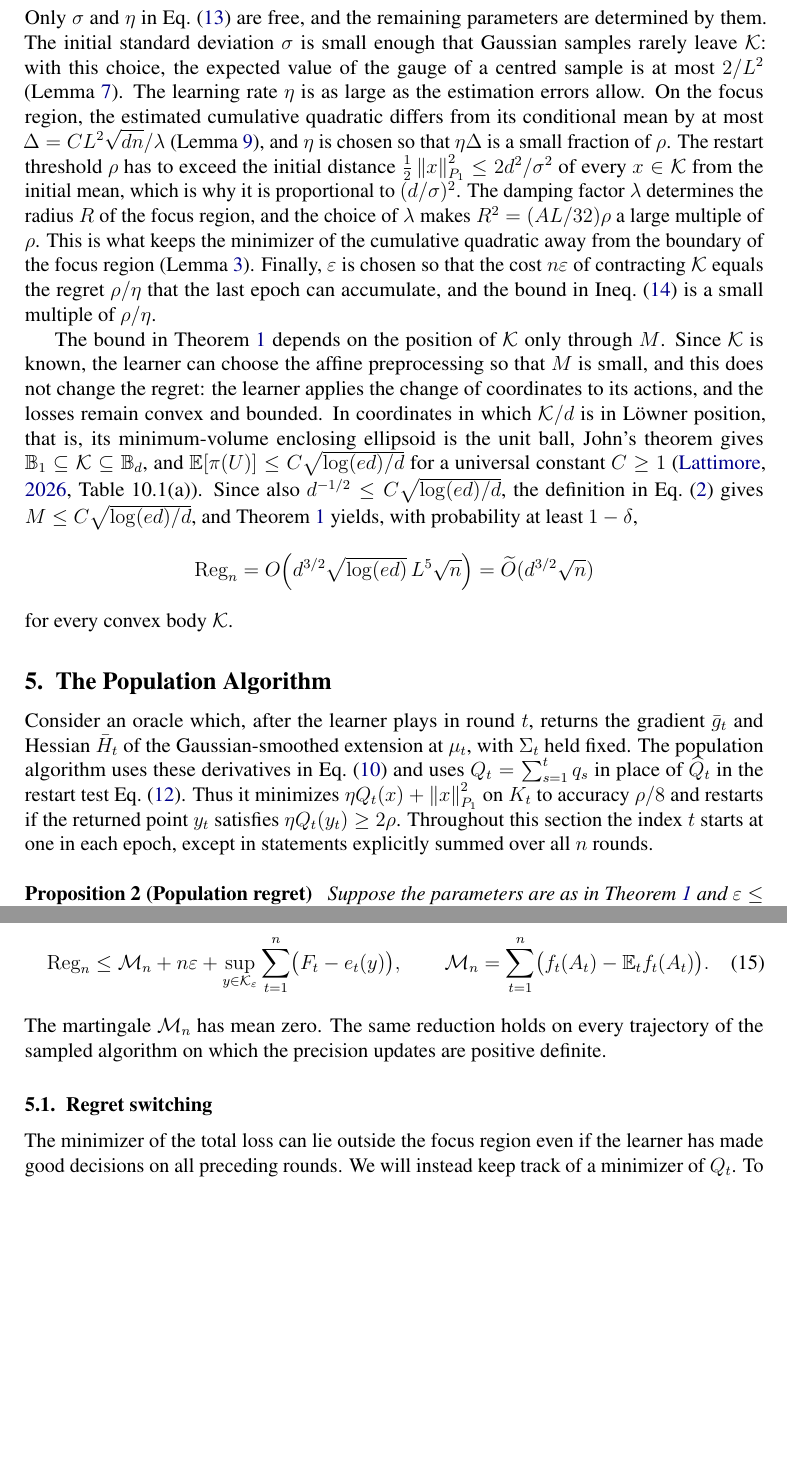
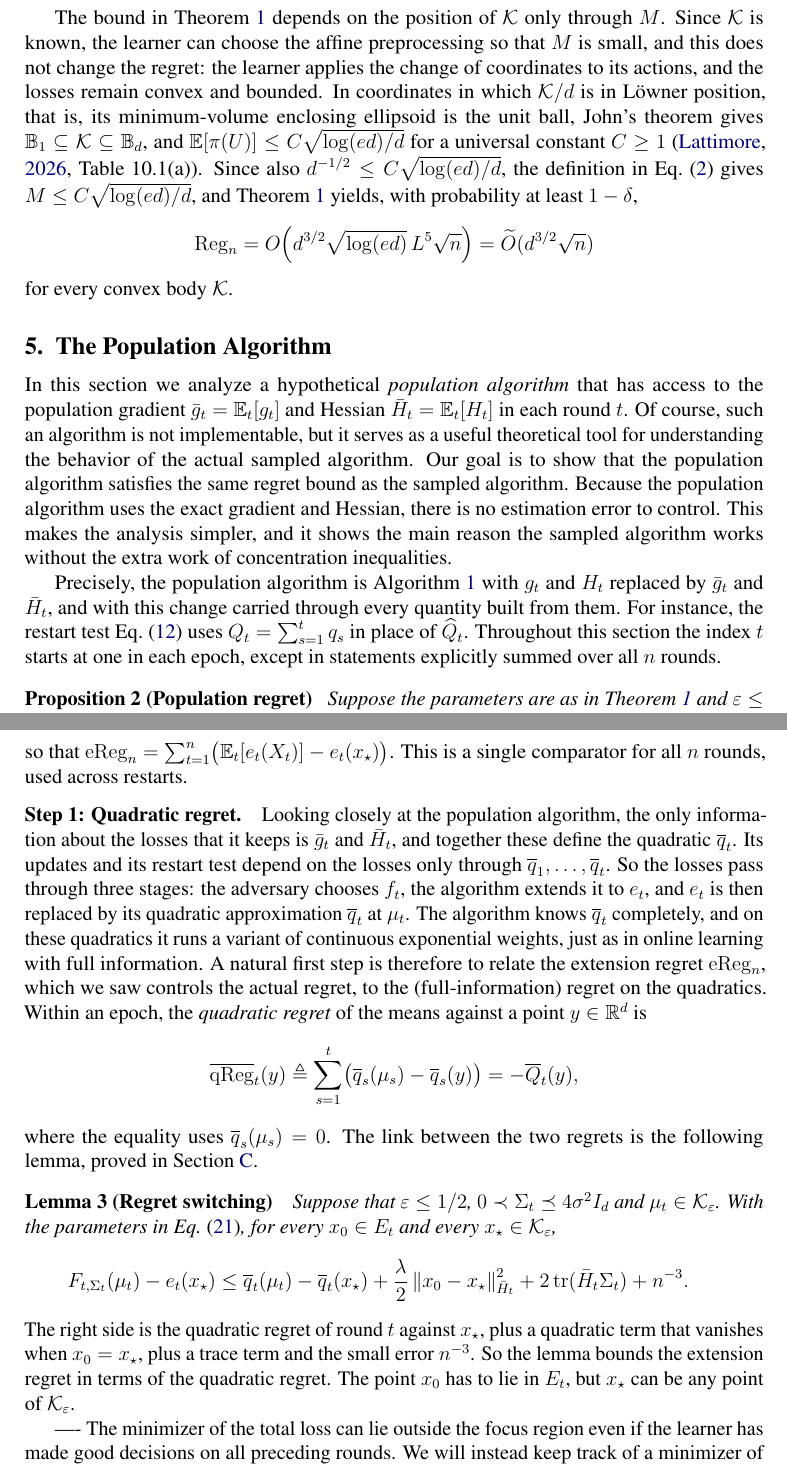
Before and after one commit to sarb9/cvxbyopt, a LaTeX thesis (adversarial/advcvx.tex): two parts of pages 9 and 10 of 26, joined at a grey line, cut at the place of the change, the shorter picture padded with empty space. Compiled offline with pdfLaTeX.

Commit message:
checkpoint 1
Co-Authored-By: Claude Opus 5.5 <noreply@anthropic.com>

```diff
--- a/adversarial/advcvx.tex
+++ b/adversarial/advcvx.tex
@@ -79,6 +79,8 @@
 \newcommand{\Lip}{\operatorname{Lip}}
 \newcommand{\op}{\mathrm{op}}
 \newcommand{\Reg}{\operatorname{Reg}}
+\newcommand{\eReg}{\operatorname{eReg}}
+\newcommand{\qReg}{\operatorname{qReg}}
 \newcommand{\argmin}{\operatornamewithlimits{arg\,min}}
 \newcommand{\1}{\mathbf 1}
 \newcommand{\eps}{\varepsilon}
@@ -751,26 +753,6 @@ computed exactly.
         \ineqlabel{eq:main-regret}
     \end{align}
 \end{theorem}
-Only $\sigma$ and $\eta$ in \cref{eq:parameters-free} are free, and the
-remaining parameters are determined by them.
-The initial standard deviation $\sigma$ is small enough that Gaussian
-samples rarely leave $\K$: with this choice, the expected value of the gauge
-of a centred sample is at most $2/L^2$ (\cref{fb:gauge}).
-The learning rate $\eta$ is as large as the estimation errors allow. On the
-focus region, the estimated cumulative quadratic differs from its
-conditional mean by at most $\Delta=CL^2\sqrt{dn}/\lambda$
-(\cref{conc:uniform}), and $\eta$ is chosen so that $\eta\Delta$ is a small
-fraction of $\rho$.
-The restart threshold $\rho$ has to exceed the initial distance
-$\frac12\normm{x}{P_1}^2\leq2d^2/\sigma^2$ of every $x\in\K$ from the initial
-mean, which is why it is proportional to $(d/\sigma)^2$.
-The damping factor $\lambda$ determines the radius $R$ of the focus region, and the
-choice of $\lambda$ makes $R^2=(AL/32)\rho$ a large multiple of $\rho$. This
-is what keeps the minimizer of the cumulative quadratic away from the
-boundary of the focus region (\cref{pop:focus}).
-Finally, $\eps$ is chosen so that the cost $n\eps$ of contracting $\K$
-equals the regret $\rho/\eta$ that the last epoch can accumulate, and the
-bound in \cref{eq:main-regret} is a small multiple of $\rho/\eta$.
 
 The bound in \cref{thm:main} depends on the position of $\K$ only through
 $M$. Since $\K$ is known, the learner can choose the affine preprocessing so
@@ -794,8 +776,15 @@ for every convex body $\K$.
 \section{The Population Algorithm}
 \label{pop:section}
 \suppressfloats[t]
-Consider an oracle which, after the learner plays in round $t$, returns the gradient $\bar g_t$ and Hessian $\bar H_t$ of the Gaussian-smoothed extension at $\mu_t$, with $\Sigma_t$ held fixed. The population algorithm uses these derivatives in \cref{eq:updates} and uses $Q_t=\sum_{s=1}^t q_s$ in place of $\widehat Q_t$ in the restart test \cref{eq:restart}. Thus it minimizes $\eta Q_t(x)+\normm{x}{P_1}^2$ on $K_t$ to accuracy $\rho/8$ and restarts if the returned point $y_t$ satisfies $\eta Q_t(y_t)\geq 2\rho$. Throughout this section the index $t$ starts at one in each epoch, except in statements explicitly summed over all $n$ rounds.
+In this section we analyze a hypothetical \textit{population algorithm} that has access to the population gradient $\bar g_t = \E_t[g_t]$ and Hessian $\bar H_t = \E_t[H_t]$ in each round $t$.
+Of course, such an algorithm is not implementable, but it serves as a useful theoretical tool for understanding the behavior of the actual sampled algorithm.
+Our goal is to show that the population algorithm satisfies the same regret bound as the sampled algorithm.
+Because the population algorithm uses the exact gradient and Hessian, there is no estimation error to control. This makes the analysis simpler, and it shows the main reason the sampled algorithm works without the extra work of concentration inequalities.
+
+Precisely, the population algorithm is \cref{alg:main} with $g_t$ and $H_t$ replaced by $\bar g_t$ and $\bar H_t$, and with this change carried through every quantity built from them.
+For instance, the restart test \cref{eq:restart} uses $Q_t=\sum_{s=1}^t q_s$ in place of $\widehat Q_t$.
+Throughout this section the index $t$ starts at one in each epoch, except in statements explicitly summed over all $n$ rounds.
 
 \begin{proposition}[Population regret]\label{pop:oracle}
-    Suppose the parameters are as in \cref{thm:main} and $\eps\leq 1/2$. For the population algorithm, on every realization of the losses,
+    Suppose the parameters are as in \cref{thm:main} and $\eps\leq 1/2$. Then, for the population algorithm and for any sequence of losses $(f_t)_{t=1}^n$, it holds that
     \begin{align}
@@ -807,17 +802,34 @@ Consider an oracle which, after the learner plays in round $t$, returns the grad
+so that $\eReg_n=\sum_{t=1}^n\bigl(\E_t[e_t(X_t)]-e_t(x_\star)\bigr)$. This is a single comparator for all $n$ rounds, used across restarts.
 
-To see why the proposition gives a bound for the original losses, fix any $x\in\K$ and let $y=(1-\eps)x$. On $\K_\eps$ the extension agrees with $f_t$, so
+\paragraph{Step 1: Quadratic regret.}
+Looking closely at the population algorithm, the only information about the losses that it keeps is $\bar g_t$ and $\bar H_t$, and together these define the quadratic $\overline q_t$. Its updates and its restart test depend on the losses only through $\overline q_1,\ldots,\overline q_t$.
+So the losses pass through three stages: the adversary chooses $f_t$, the algorithm extends it to $e_t$, and $e_t$ is then replaced by its quadratic approximation $\overline q_t$ at $\mu_t$.
+The algorithm knows $\overline q_t$ completely, and on these quadratics it runs a variant of continuous exponential weights, just as in online learning with full information.
+A natural first step is therefore to relate the extension regret $\eReg_n$, which we saw controls the actual regret, to the (full-information) regret on the quadratics.
+Within an epoch, the \textit{quadratic regret} of the means against a point
+$y\in\R^d$ is
 \begin{align}
-    e_t(y)=f_t((1-\eps)x)\leq(1-\eps)f_t(x)+\eps f_t(0)\leq f_t(x)+\eps.
+    \overline{\qReg}_t(y)
+    \triangleq\sum_{s=1}^t\bigl(\overline q_s(\mu_s)-\overline q_s(y)\bigr)
+    =-\overline Q_t(y),
+    \eqlabel{pop:qreg}
 \end{align}
-Also $f_t(A_t)\leq e_t(X_t)$ pointwise. In calendar time, summing both inequalities and taking the supremum over $x$ gives
-\begin{align}
-    \Reg_n\leq\mathcal M_n+n\eps+\sup_{y\in\K_\eps}\sum_{t=1}^n\bigl(F_t-e_t(y)\bigr),\qquad
-    \mathcal M_n=\sum_{t=1}^n\bigl(f_t(A_t)-\E_t f_t(A_t)\bigr).
-    \ineqlabel{eq:reduction}
-\end{align}
-The martingale $\mathcal M_n$ has mean zero. The same reduction holds on every trajectory of the sampled algorithm on which the precision updates are positive definite.
+where the equality uses $\overline q_s(\mu_s)=0$.
+The link between the two regrets is the following lemma, proved in \cref{sw:section}.
+\begin{restatable}[Regret switching]{lemma}{regretswitching}
+    \label{sw:tangent}
+    Suppose that $\eps\leq1/2$, $0\prec\Sigma_t\preceq4\sigma^2 I_d$ and $\mu_t\in\K_\eps$. With the parameters in \cref{eq:parameters}, for every $x_0\in E_t$ and every $x_\star\in\K_\eps$,
+    \begin{align}
+        F_{t,\Sigma_t}(\mu_t)-e_t(x_\star)
+        \leq \overline q_t(\mu_t)-\overline q_t(x_\star)
+        +\frac{\lambda}{2}\normm{x_0-x_\star}{\bar H_t}^2
+        +2\tr(\bar H_t\Sigma_t)+n^{-3}.
+    \end{align}
+\end{restatable}
+The right side is the quadratic regret of round $t$ against $x_\star$, plus a quadratic term that vanishes when $x_0=x_\star$, plus a trace term and the small error $n^{-3}$.
+So the lemma bounds the extension regret in terms of the quadratic regret. The point $x_0$ has to lie in $E_t$, but $x_\star$ can be any point of $\K_\eps$.
 
-\subsection{Regret switching}
+----
 The minimizer of the total loss can lie outside the focus region even if the learner has made good decisions on all preceding rounds. We will instead keep track of a minimizer of $Q_t$. To see why this suffices, first observe that each $\bar H_t\succeq0$, so the precision increases within the epoch and $\Sigma_t\preceq\sigma^2 I_d$. This verifies the covariance condition $\Sigma_t\preceq4\sigma^2 I_d$ in \cref{sw:tangent}. The lemma gives, for every $x\in K_t$ and every $y\in\K_\eps$,
 \begin{align}
     F_t-e_t(y)\leq -q_t(x)-\ip{\nabla q_t(x)}{y-x}+c_t,
```
Also changed, not shown: adversarial/advcvx.pdf, adversarial/advcvx.tex (67 more changed lines).
